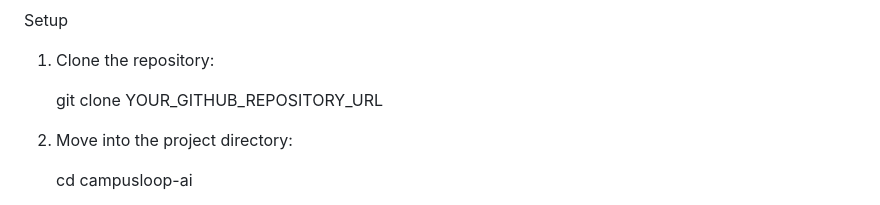
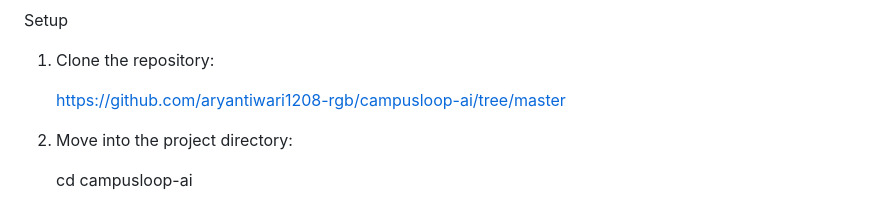
Before and after one commit to aryantiwari1208-rgb/campusloop-ai, a Markdown page: README.md, the part around the change. Drawn GitHub-style.

```diff
--- a/README.md
+++ b/README.md
@@ -62,7 +62,7 @@ Setup
 
 1. Clone the repository:
 
-   git clone YOUR_GITHUB_REPOSITORY_URL
+   https://github.com/aryantiwari1208-rgb/campusloop-ai/tree/master
 
 2. Move into the project directory:
 
```
